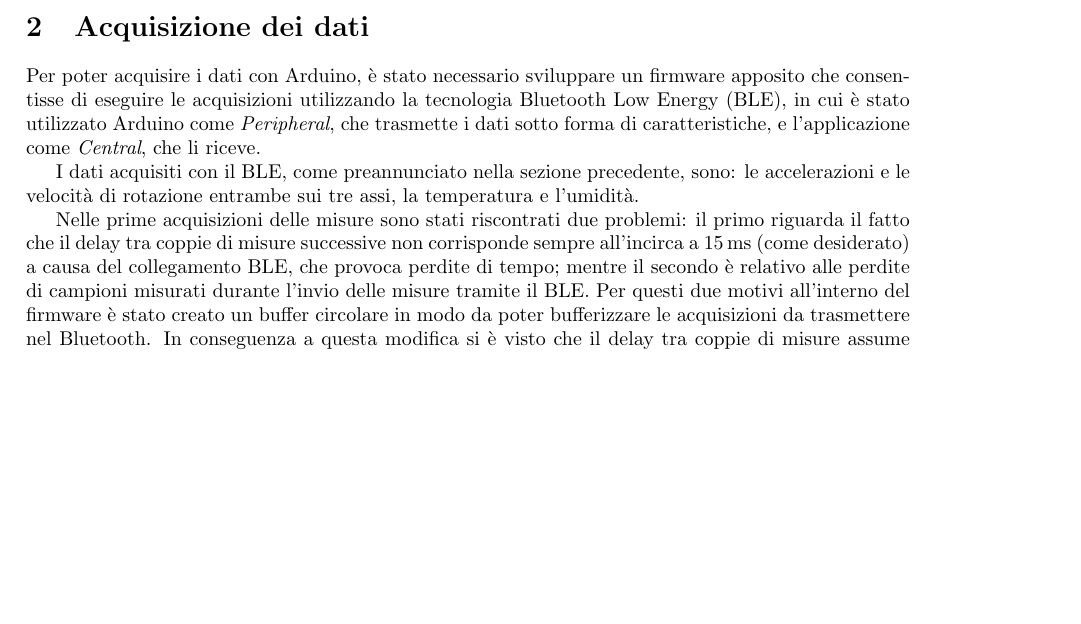
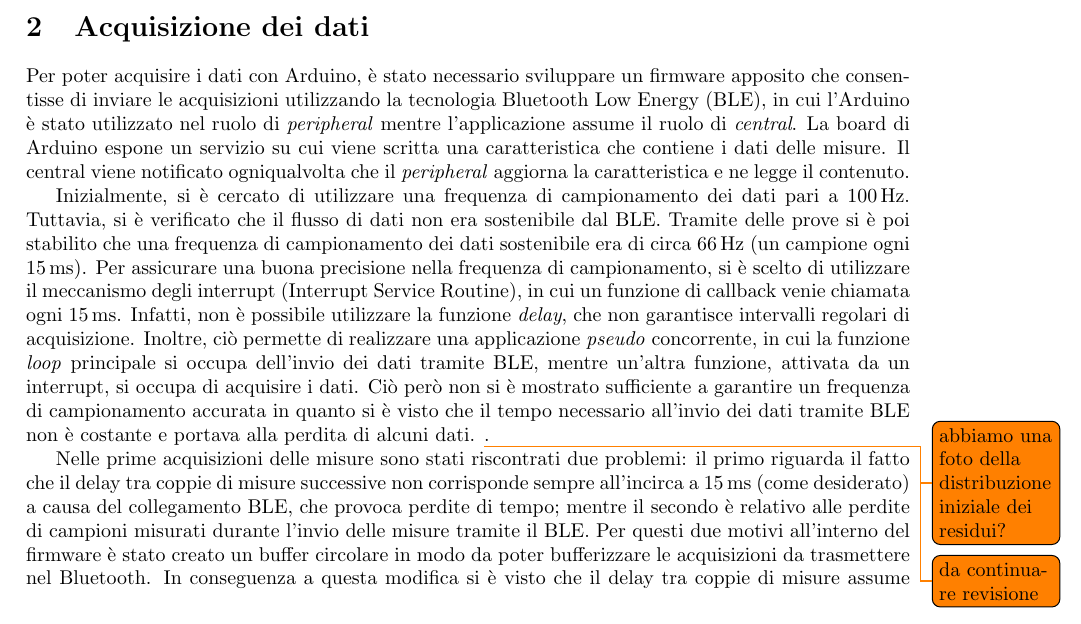
Before and after one commit to DavideSalvetti/arduino_activity_classification, a LaTeX thesis (doc/report.tex, which reads doc/TextFiles/doc.tex): part of page 2 of 3, cut so that both start at the same text, the shorter picture padded with empty space. Compiled offline with pdfLaTeX.

Commit message:
started revision of sending data section

```diff
--- a/doc/TextFiles/doc.tex
+++ b/doc/TextFiles/doc.tex
@@ -15,9 +15,9 @@ Tuttavia, i dati di temperatura e umidità non sono stati utilizzati poiché i d
 Per l'attività di classificazione dell'attività si è scelto di utilizzare un approccio \textit{black-box}, utilizzando una rete neurale opportunamente allenata con i dati raccolti dalla board. La rete neurale, sviluppata tramite il framework Edge Impulse, è stata poi installata sull'Arduino. Utilizzando quindi un modello di \textit{edge computing}, è stato possibile realizzare una applicazione, sviluppata grazie al framework Qt, che si occupa solamente della visualizzazione dei dati e della predizione dell'attività svolta. In questo modo, si è potuto mantenere una frequenza di campionamento dei dati relativamente alta (circa \SI{66}{\hertz}) senza sovraccaricare la comunicazione BLE.
 
 \section{Acquisizione dei dati}
-Per poter acquisire i dati con Arduino, è stato necessario sviluppare un firmware apposito che consentisse di eseguire le acquisizioni utilizzando la tecnologia Bluetooth Low Energy (BLE), in cui è stato utilizzato Arduino come \textit{Peripheral}, che trasmette i dati sotto forma di caratteristiche, e l'applicazione come \textit{Central}, che li riceve.
+Per poter acquisire i dati con Arduino, è stato necessario sviluppare un firmware apposito che consentisse di inviare le acquisizioni utilizzando la tecnologia Bluetooth Low Energy (BLE), in cui l'Arduino è stato utilizzato nel ruolo di \textit{peripheral} mentre l'applicazione assume il ruolo di \textit{central}. La board di Arduino espone un servizio su cui viene scritta una caratteristica che contiene i dati delle misure. Il central viene notificato ogniqualvolta che il \textit{peripheral} aggiorna la caratteristica e ne legge il contenuto.
 
-I dati acquisiti con il BLE, come preannunciato nella sezione precedente, sono: le accelerazioni e le velocità di rotazione entrambe sui tre assi, la temperatura e l'umidità.
+Inizialmente, si è cercato di utilizzare una frequenza di campionamento dei dati pari a \SI{100}{\hertz}. Tuttavia, si è verificato che il flusso di dati non era sostenibile dal BLE. Tramite delle prove si è poi stabilito che una frequenza di campionamento dei dati sostenibile era di circa \SI{66}{\hertz} (un campione ogni \SI{15}{\milli\second}). Per assicurare una buona precisione nella frequenza di campionamento, si è scelto di utilizzare il meccanismo degli interrupt (Interrupt Service Routine), in cui un funzione di callback venie chiamata ogni \SI{15}{\milli\second}. Infatti, non è possibile utilizzare la funzione \textit{delay}, che non garantisce intervalli regolari di acquisizione. Inoltre, ciò permette di realizzare una applicazione \textit{pseudo} concorrente, in cui la funzione \textit{loop} principale si occupa dell'invio dei dati tramite BLE, mentre un'altra funzione, attivata da un interrupt, si occupa di acquisire i dati. Ciò però non si è mostrato sufficiente a garantire un frequenza di campionamento accurata in quanto si è visto che il tempo necessario all'invio dei dati tramite BLE non è costante e portava alla perdita di alcuni dati. \todo{abbiamo una foto della distribuzione iniziale dei residui?}. \todo{da continuare revisione}
 
 Nelle prime acquisizioni delle misure sono stati riscontrati due problemi: il primo riguarda il fatto che il delay tra coppie di misure successive non corrisponde sempre all'incirca a \SI{15}{\milli\second} (come desiderato) a causa del collegamento BLE, che provoca perdite di tempo; mentre il secondo è relativo alle perdite di campioni  misurati durante l'invio delle misure tramite il BLE. Per questi due motivi all'interno del firmware è stato creato un buffer circolare in modo da poter bufferizzare le acquisizioni da trasmettere nel Bluetooth. In conseguenza a questa modifica si è visto che il delay tra coppie di misure assume sempre valori prossimi a \SI{15}{\milli\second} e soprattutto che non vengono perse delle acquisizioni perchè vengono mantenute nel buffer.
 
```
